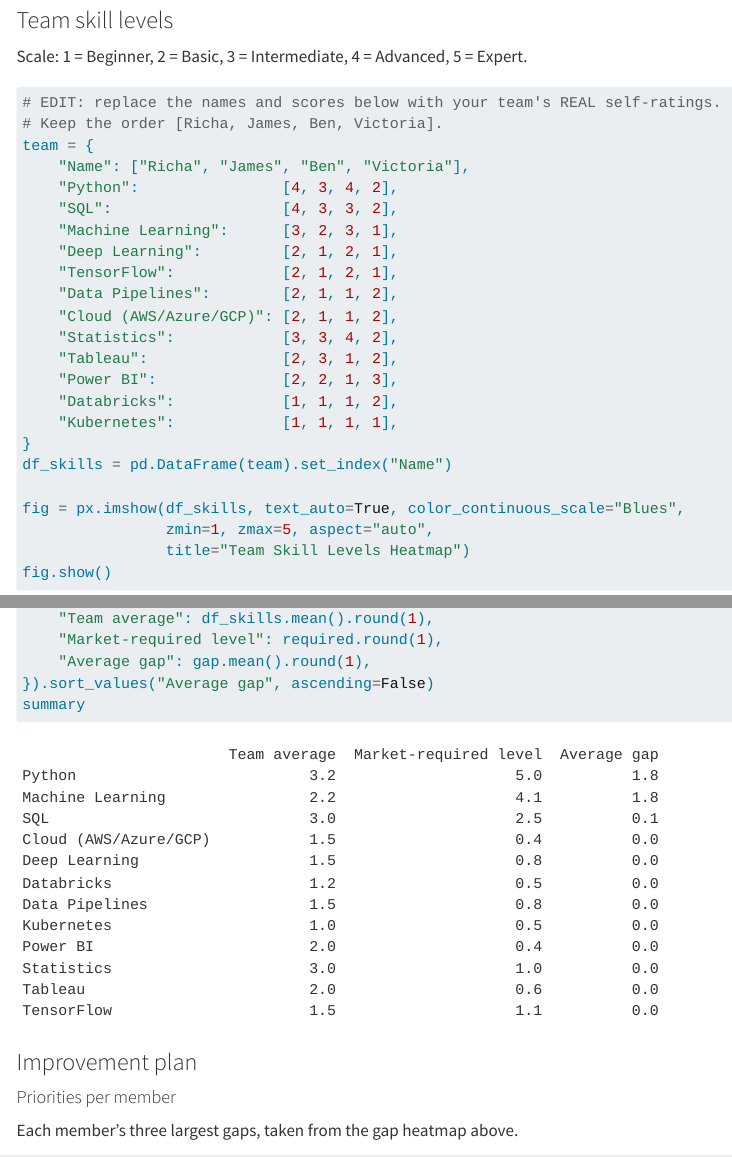
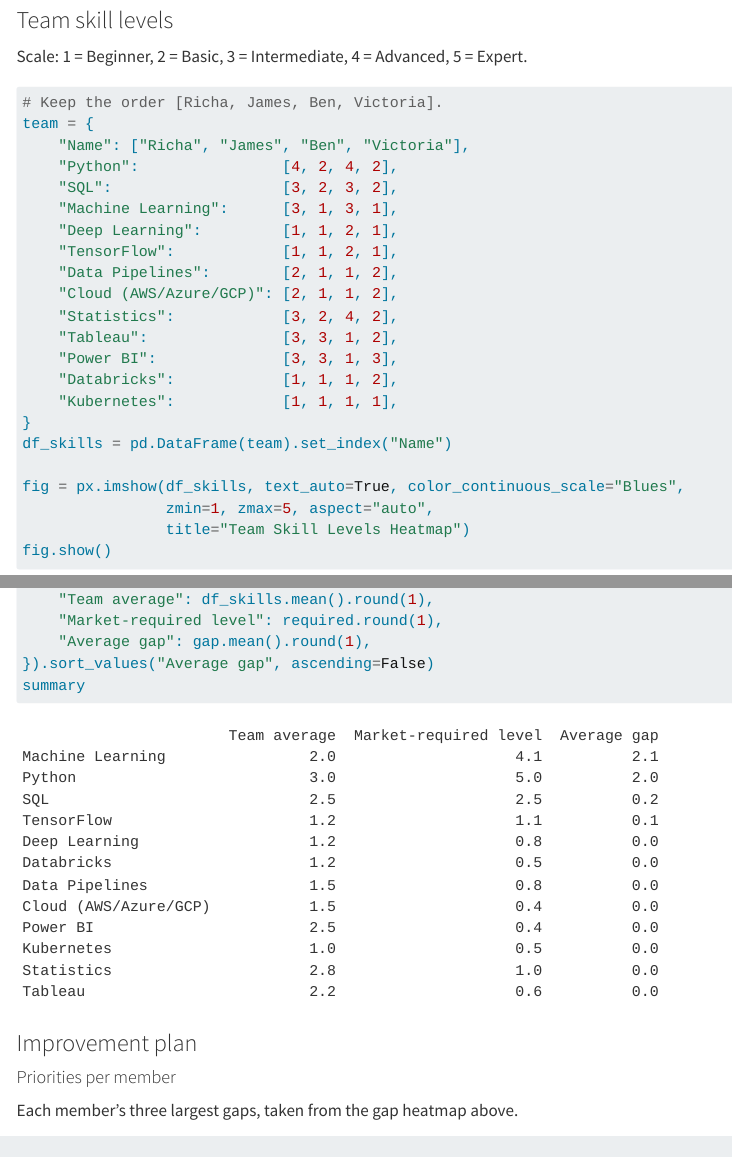
Before and after one commit to rs-nayak/ad688-career-evaluation-group5, a Quarto document (skill_gap_analysis.qmd): the page in a window 1100 px wide, from 3300 px down, and a second part further down, joined at a grey line. Rendered offline with R 4.5, knitr and Pandoc in place of Quarto, with nearby package versions; menus at the side of the page are left out; long lines of code are wrapped.

Commit message:
Updating Richa & James skill gap analysis numbers with our real numbers

````diff
--- a/skill_gap_analysis.qmd
+++ b/skill_gap_analysis.qmd
@@ -61,20 +61,19 @@ fig.show()
 Scale: 1 = Beginner, 2 = Basic, 3 = Intermediate, 4 = Advanced, 5 = Expert.
 
 ```{python}
-# EDIT: replace the names and scores below with your team's REAL self-ratings.
 # Keep the order [Richa, James, Ben, Victoria].
 team = {
     "Name": ["Richa", "James", "Ben", "Victoria"],
-    "Python":                [4, 3, 4, 2],
-    "SQL":                   [4, 3, 3, 2],
-    "Machine Learning":      [3, 2, 3, 1],
-    "Deep Learning":         [2, 1, 2, 1],
-    "TensorFlow":            [2, 1, 2, 1],
+    "Python":                [4, 2, 4, 2],
+    "SQL":                   [3, 2, 3, 2],
+    "Machine Learning":      [3, 1, 3, 1],
+    "Deep Learning":         [1, 1, 2, 1],
+    "TensorFlow":            [1, 1, 2, 1],
     "Data Pipelines":        [2, 1, 1, 2],
     "Cloud (AWS/Azure/GCP)": [2, 1, 1, 2],
-    "Statistics":            [3, 3, 4, 2],
-    "Tableau":               [2, 3, 1, 2],
-    "Power BI":              [2, 2, 1, 3],
+    "Statistics":            [3, 2, 4, 2],
+    "Tableau":               [3, 3, 1, 2],
+    "Power BI":              [3, 3, 1, 3],
     "Databricks":            [1, 1, 1, 2],
     "Kubernetes":            [1, 1, 1, 1],
 }
````
Also changed, not shown: 5 other files.
